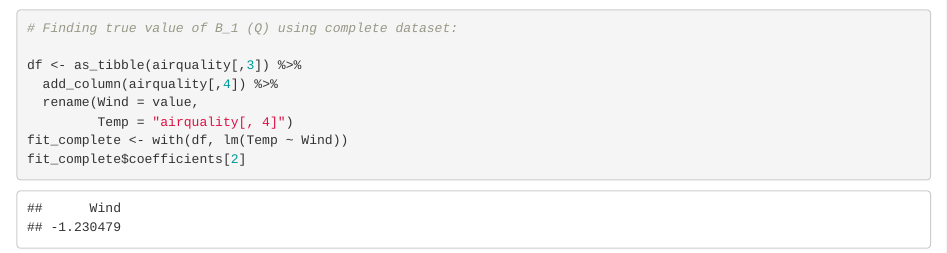
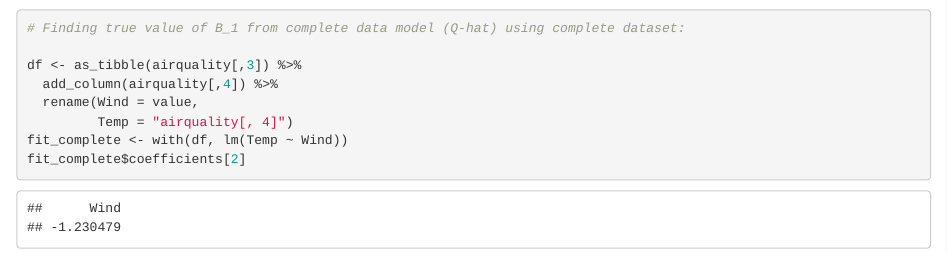
Before and after one commit to leo-watson/ROP_Moon, an R Markdown document (ROP_Simulations_pmm_norm.Rmd): the page in a window 1100 px wide, from 8680 px down. Rendered offline with R 4.5, knitr and Pandoc, with nearby package versions; code that draws random numbers runs with fixed seeds of ours; some code elsewhere in the file could not run offline.

Commit message:
Update ROP_Simulations_pmm_norm.Rmd
CONCEPTUAL UPDATE.
CANNOT know true value of parameter by estimating with complete data (all we get is an estimator ofc. Need to specify earlier)

````diff
--- a/ROP_Simulations_pmm_norm.Rmd
+++ b/ROP_Simulations_pmm_norm.Rmd
@@ -107,7 +107,7 @@ summary(df_norm)
 ```{r}
 # temp, Wind reasonably normal:
 hist(airquality$Temp)
-# Finding true value of B_1 (Q) using complete dataset:
+# Finding true value of B_1 from complete data model (Q-hat) using complete dataset:
 
 df <- as_tibble(airquality[,3]) %>%
   add_column(airquality[,4]) %>%
````
